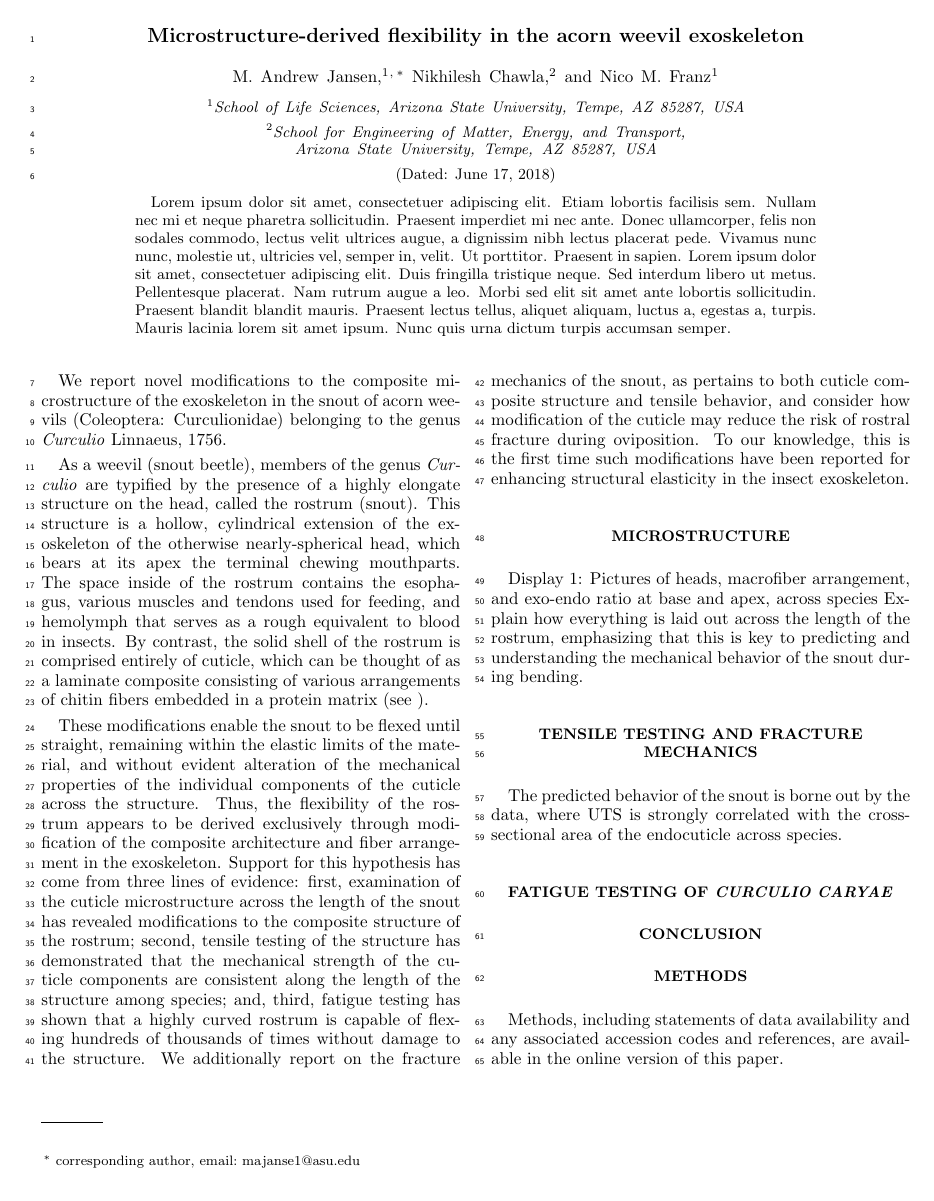
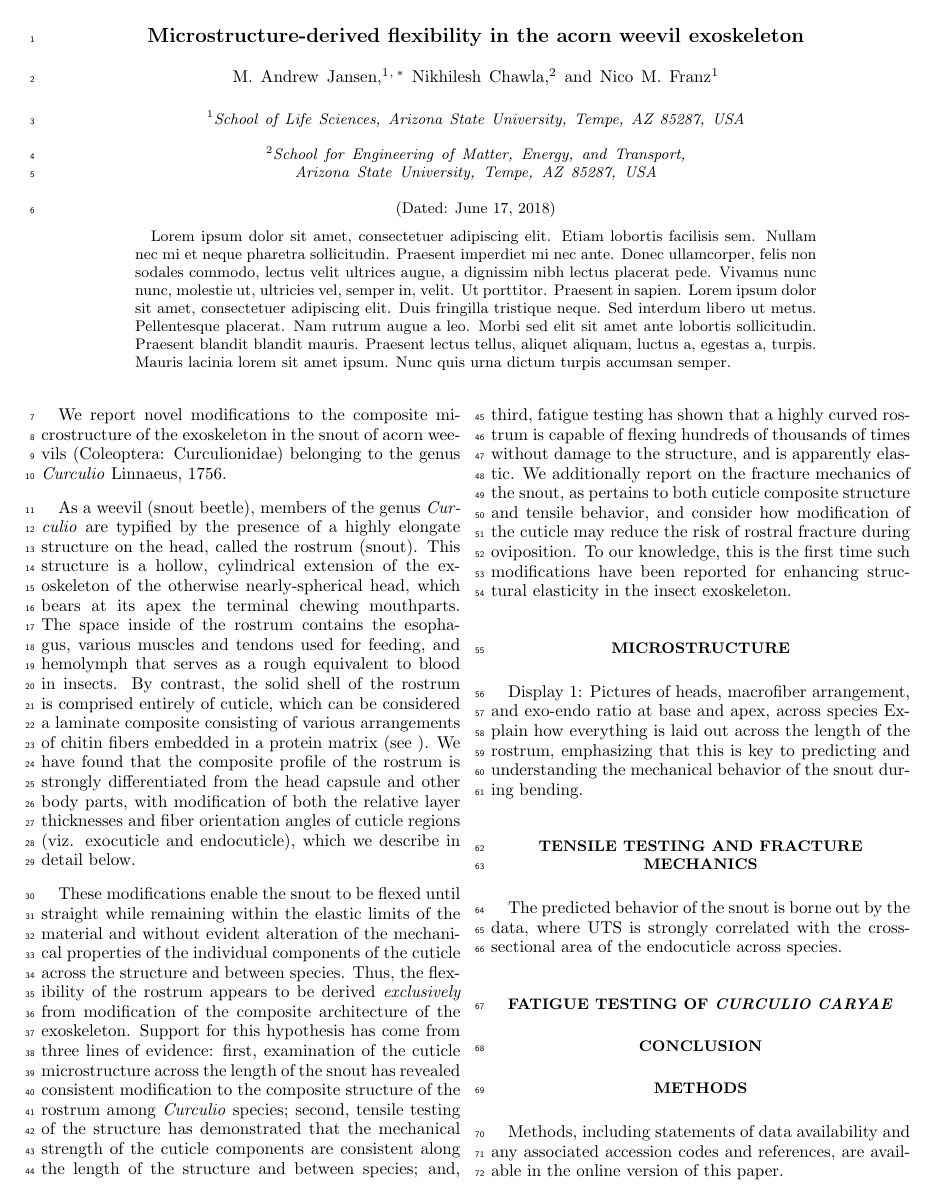
Before and after one commit to entojansen/curculio-tensile, a LaTeX paper (tex/manuscript.tex): page 1 of 2. Compiled offline with pdfLaTeX.

Commit message:
rough draft intro

```diff
--- a/tex/manuscript.tex
+++ b/tex/manuscript.tex
@@ -33,12 +33,12 @@
 		As a weevil (snout beetle), members of the genus \textit{Curculio} are typified by the presence of a highly elongate structure on the head, called the rostrum (snout).
 		This structure is a hollow, cylindrical extension of the exoskeleton of the otherwise nearly-spherical head, which bears at its apex the terminal chewing mouthparts.
 		The space inside of the rostrum contains the esophagus, various muscles and tendons used for feeding, and hemolymph that serves as a rough equivalent to blood in insects.
-		By contrast, the solid shell of the rostrum is comprised entirely of cuticle, which can be thought of as a laminate composite consisting of various arrangements of chitin fibers embedded in a protein matrix (see \ref{sec:microstructure}).
+		By contrast, the solid shell of the rostrum is comprised entirely of cuticle, which can be considered a laminate composite consisting of various arrangements of chitin fibers embedded in a protein matrix (see \ref{sec:microstructure}).
+		We have found that the composite profile of the rostrum is strongly differentiated from the head capsule and other body parts, with modification of both the relative layer thicknesses and fiber orientation angles of cuticle regions (viz. exocuticle and endocuticle), which we describe in detail below.
 
-
-	These modifications enable the snout to be flexed until straight, remaining within the elastic limits of the material, and without evident alteration of the mechanical properties of the individual components of the cuticle across the structure.
-	Thus, the flexibility of the rostrum appears to be derived exclusively through modification of the composite architecture and fiber arrangement in the exoskeleton.
-	Support for this hypothesis has come from three lines of evidence: first, examination of the cuticle microstructure across the length of the snout has revealed modifications to the composite structure of the rostrum; second, tensile testing of the structure has demonstrated that the mechanical strength of the cuticle components are consistent along the length of the structure among species; and, third, fatigue testing has shown that a highly curved rostrum is capable of flexing hundreds of thousands of times without damage to the structure.
+	These modifications enable the snout to be flexed until straight while remaining within the elastic limits of the material and without evident alteration of the mechanical properties of the individual components of the cuticle across the structure and between species.
+	Thus, the flexibility of the rostrum appears to be derived \emph{exclusively} from modification of the composite architecture of the exoskeleton.
+	Support for this hypothesis has come from three lines of evidence: first, examination of the cuticle microstructure across the length of the snout has revealed consistent modification to the composite structure of the rostrum among \textit{Curculio} species; second, tensile testing of the structure has demonstrated that the mechanical strength of the cuticle components are consistent along the length of the structure and between species; and, third, fatigue testing has shown that a highly curved rostrum is capable of flexing hundreds of thousands of times without damage to the structure, and is apparently elastic.
 	We additionally report on the fracture mechanics of the snout, as pertains to both cuticle composite structure and tensile behavior, and consider how modification of the cuticle may reduce the risk of rostral fracture during oviposition.
 	To our knowledge, this is the first time such modifications have been reported for enhancing structural elasticity in the insect exoskeleton.
 
```
Also changed, not shown: tex/manuscript.pdf.
